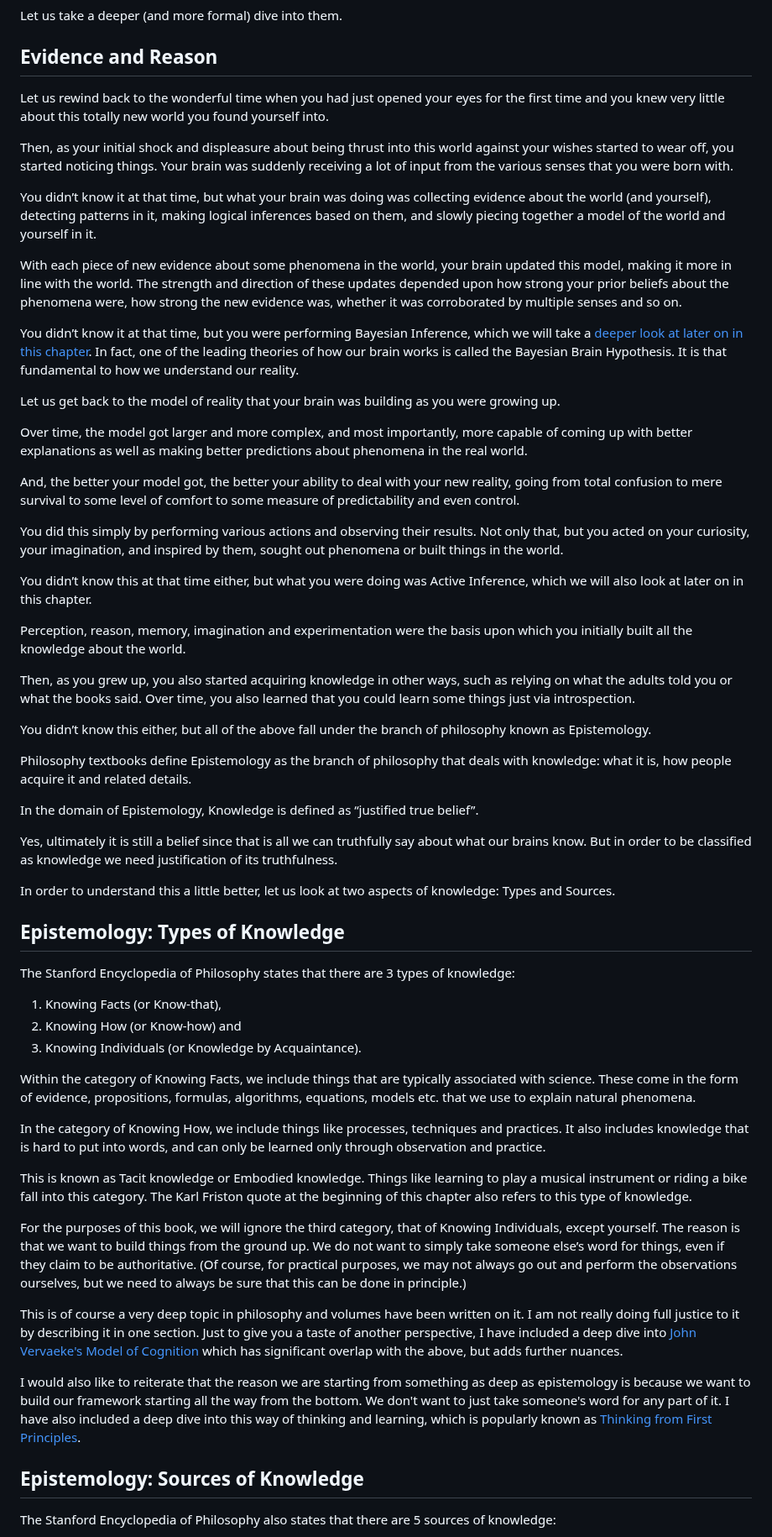
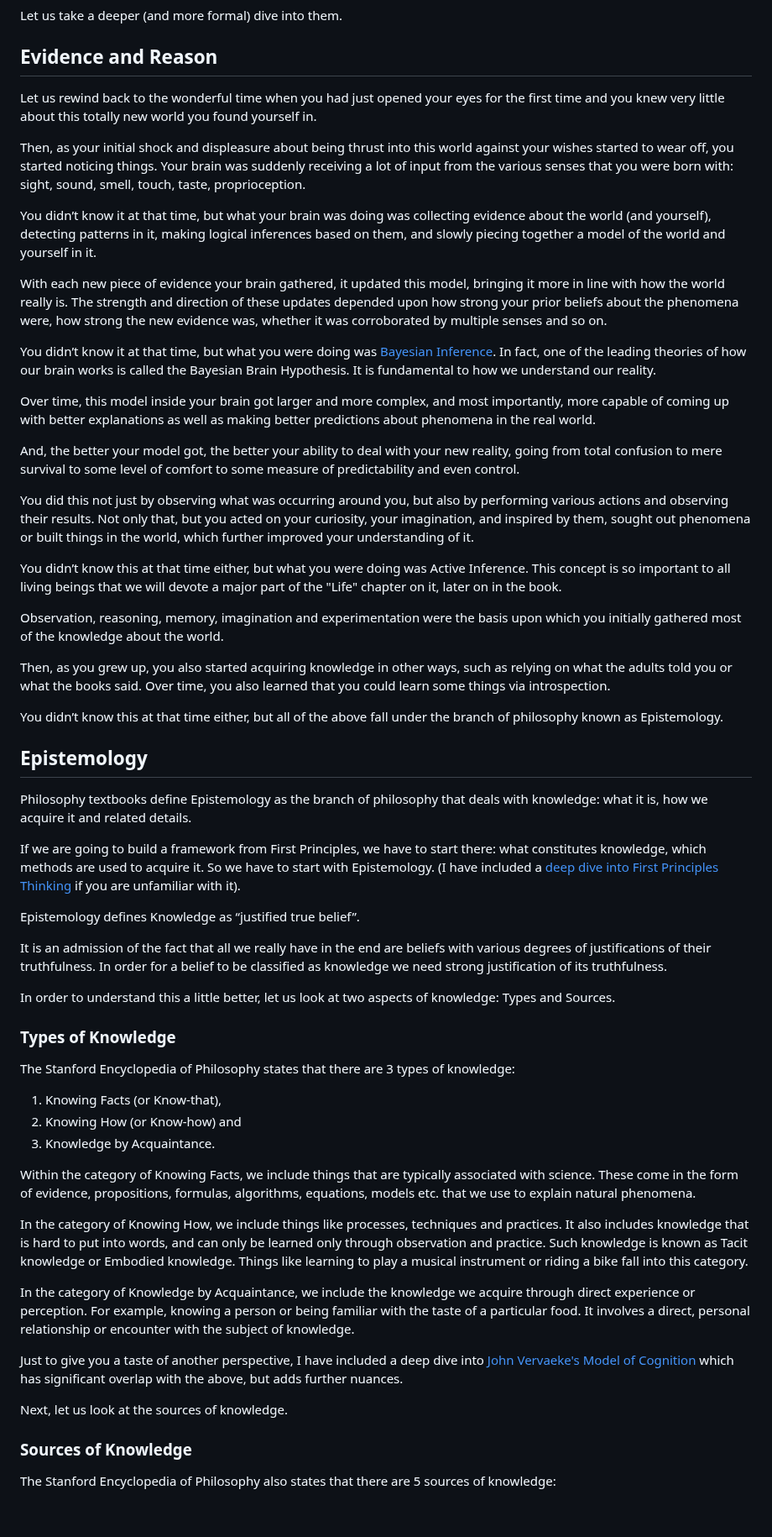
Before and after one commit to vinhub/lifevisor-book, a Markdown page: raw/04-methodology.md, the part around one of its changes. Shown at 84% size. GitHub-like rendering; blank space fills up the shorter version.

Commit message:
GITBOOK-227: No subject

```diff
--- a/raw/04-methodology.md
+++ b/raw/04-methodology.md
@@ -114,61 +116,61 @@ Let us take a deeper (and more formal) dive into them.
 
 ## Evidence and Reason <a href="#id-2vrof4378c7d" id="id-2vrof4378c7d"></a>
 
-Let us rewind back to the wonderful time when you had just opened your eyes for the first time and you knew very little about this totally new world you found yourself into.
+Let us rewind back to the wonderful time when you had just opened your eyes for the first time and you knew very little about this totally new world you found yourself in.
 
-Then, as your initial shock and displeasure about being thrust into this world against your wishes started to wear off, you started noticing things. Your brain was suddenly receiving a lot of input from the various senses that you were born with.
+Then, as your initial shock and displeasure about being thrust into this world against your wishes started to wear off, you started noticing things. Your brain was suddenly receiving a lot of input from the various senses that you were born with: sight, sound, smell, touch, taste, proprioception.
 
 You didn’t know it at that time, but what your brain was doing was collecting evidence about the world (and yourself), detecting patterns in it, making logical inferences based on them, and slowly piecing together a model of the world and yourself in it.
 
-With each piece of new evidence about some phenomena in the world, your brain updated this model, making it more in line with the world. The strength and direction of these updates depended upon how strong your prior beliefs about the phenomena were, how strong the new evidence was, whether it was corroborated by multiple senses and so on.
+With each new piece of evidence your brain gathered, it updated this model, bringing it more in line with how the world really is. The strength and direction of these updates depended upon how strong your prior beliefs about the phenomena were, how strong the new evidence was, whether it was corroborated by multiple senses and so on.
 
-You didn’t know it at that time, but you were performing Bayesian Inference, which we will take a [deeper look at later on in this chapter](04-methodology.md#deep-dive-bayesian-inference). In fact, one of the leading theories of how our brain works is called the Bayesian Brain Hypothesis. It is that fundamental to how we understand our reality.
+You didn’t know it at that time, but what you were doing was [Bayesian Inference](04-methodology.md#deep-dive-bayesian-inference). In fact, one of the leading theories of how our brain works is called the Bayesian Brain Hypothesis. It is fundamental to how we understand our reality.
 
-Let us get back to the model of reality that your brain was building as you were growing up.
-
-Over time, the model got larger and more complex, and most importantly, more capable of coming up with better explanations as well as making better predictions about phenomena in the real world.
+Over time, this model inside your brain got larger and more complex, and most importantly, more capable of coming up with better explanations as well as making better predictions about phenomena in the real world.
 
 And, the better your model got, the better your ability to deal with your new reality, going from total confusion to mere survival to some level of comfort to some measure of predictability and even control.
 
-You did this simply by performing various actions and observing their results. Not only that, but you acted on your curiosity, your imagination, and inspired by them, sought out phenomena or built things in the world.
+You did this not just by observing what was occurring around you, but also by performing various actions and observing their results. Not only that, but you acted on your curiosity, your imagination, and inspired by them, sought out phenomena or built things in the world, which further improved your understanding of it.
 
-You didn’t know this at that time either, but what you were doing was Active Inference, which we will also look at later on in this chapter.
+You didn’t know this at that time either, but what you were doing was Active Inference. This concept is so important to all living beings that we will devote a major part of the "Life" chapter on it, later on in the book.
 
-Perception, reason, memory, imagination and experimentation were the basis upon which you initially built all the knowledge about the world.
+Observation, reasoning, memory, imagination and experimentation were the basis upon which you initially gathered most of the knowledge about the world.
 
-Then, as you grew up, you also started acquiring knowledge in other ways, such as relying on what the adults told you or what the books said. Over time, you also learned that you could learn some things just via introspection.
+Then, as you grew up, you also started acquiring knowledge in other ways, such as relying on what the adults told you or what the books said. Over time, you also learned that you could learn some things via introspection.
 
-You didn’t know this either, but all of the above fall under the branch of philosophy known as Epistemology.
+You didn’t know this at that time either, but all of the above fall under the branch of philosophy known as Epistemology.
 
-Philosophy textbooks define Epistemology as the branch of philosophy that deals with knowledge: what it is, how people acquire it and related details.
+## Epistemology
 
-In the domain of Epistemology, Knowledge is defined as “justified true belief”.
+Philosophy textbooks define Epistemology as the branch of philosophy that deals with knowledge: what it is, how we acquire it and related details.
 
-Yes, ultimately it is still a belief since that is all we can truthfully say about what our brains know. But in order to be classified as knowledge we need justification of its truthfulness.
+If we are going to build a framework from First Principles, we have to start there: what constitutes knowledge, which methods are used to acquire it. So we have to start with Epistemology. (I have included a [deep dive into First Principles Thinking](04-methodology.md#deep-dive-first-principles-thinking) if you are unfamiliar with it).
+
+Epistemology defines Knowledge as “justified true belief”.
+
+It is an admission of the fact that all we really have in the end are beliefs with various degrees of justifications of their truthfulness. In order for a belief to be classified as knowledge we need strong justification of its truthfulness.
 
 In order to understand this a little better, let us look at two aspects of knowledge: Types and Sources.
 
-## Epistemology: Types of Knowledge <a href="#frvu2vz8w3m8" id="frvu2vz8w3m8"></a>
+### Types of Knowledge <a href="#frvu2vz8w3m8" id="frvu2vz8w3m8"></a>
 
 The Stanford Encyclopedia of Philosophy states that there are 3 types of knowledge:
 
 1. Knowing Facts (or Know-that),
 2. Knowing How (or Know-how) and
-3. Knowing Individuals (or Knowledge by Acquaintance).
+3. Knowledge by Acquaintance.
 
 Within the category of Knowing Facts, we include things that are typically associated with science. These come in the form of evidence, propositions, formulas, algorithms, equations, models etc. that we use to explain natural phenomena.
 
-In the category of Knowing How, we include things like processes, techniques and practices. It also includes knowledge that is hard to put into words, and can only be learned only through observation and practice.
+In the category of Knowing How, we include things like processes, techniques and practices. It also includes knowledge that is hard to put into words, and can only be learned only through observation and practice. Such knowledge is known as Tacit knowledge or Embodied knowledge. Things like learning to play a musical instrument or riding a bike fall into this category.
 
-This is known as Tacit knowledge or Embodied knowledge. Things like learning to play a musical instrument or riding a bike fall into this category. The Karl Friston quote at the beginning of this chapter also refers to this type of knowledge.
+In the category of Knowledge by Acquaintance, we include the knowledge we acquire through direct experience or perception. For example, knowing a person or being familiar with the taste of a particular food. It involves a direct, personal relationship or encounter with the subject of knowledge.
 
-For the purposes of this book, we will ignore the third category, that of Knowing Individuals, except yourself. The reason is that we want to build things from the ground up. We do not want to simply take someone else’s word for things, even if they claim to be authoritative. (Of course, for practical purposes, we may not always go out and perform the observations ourselves, but we need to always be sure that this can be done in principle.)
+Just to give you a taste of another perspective, I have included a deep dive into [John Vervaeke's Model of Cognition](04-methodology.md#deep-dive-john-vervaekes-model-of-cognition) which has significant overlap with the above, but adds further nuances.&#x20;
 
-This is of course a very deep topic in philosophy and volumes have been written on it. I am not really doing full justice to it by describing it in one section. Just to give you a taste of another perspective, I have included a deep dive into [John Vervaeke's Model of Cognition](04-methodology.md#deep-dive-john-vervaekes-model-of-cognition) which has significant overlap with the above, but adds further nuances.
+Next, let us look at the sources of knowledge.
 
-I would also like to reiterate that the reason we are starting from something as deep as epistemology is because we want to build our framework starting all the way from the bottom. We don't want to just take someone's word for any part of it. I have also included a deep dive into this way of thinking and learning, which is popularly known as [Thinking from First Principles](04-methodology.md#deep-dive-first-principles-thinking).
-
-## Epistemology: Sources of Knowledge <a href="#id-3sc0sp81ti11" id="id-3sc0sp81ti11"></a>
+### Sources of Knowledge <a href="#id-3sc0sp81ti11" id="id-3sc0sp81ti11"></a>
 
 The Stanford Encyclopedia of Philosophy also states that there are 5 sources of knowledge:
 
```
Also changed, not shown: other parts of raw/04-methodology.md (+37 -19 lines).
